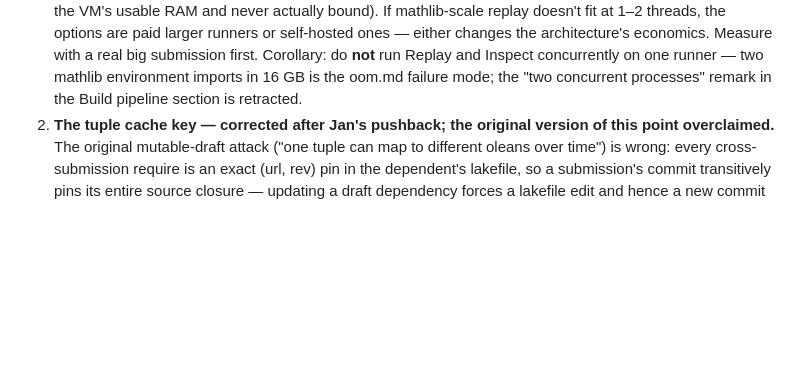
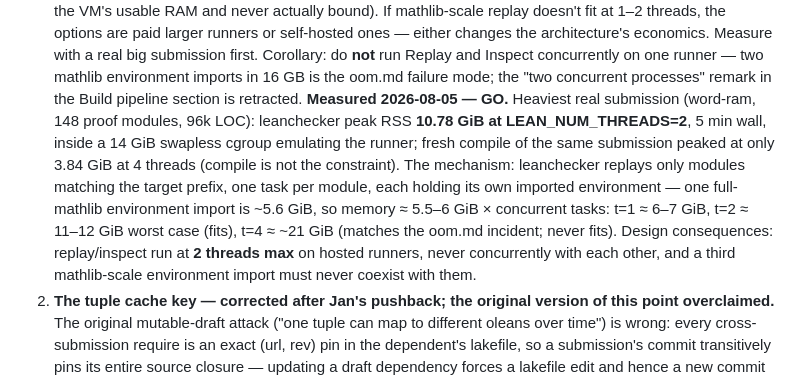
Before and after one commit to lax-archive/lax, a Markdown page: rewrite-plan.md, the part around the change. Rendered like a GitHub page; blank space fills up the shorter version.

Commit message:
Record the replay-memory measurement: go at 2 threads
Addendum point 1 gate measured on the heaviest real submission
(word-ram): 10.78 GiB peak at LEAN_NUM_THREADS=2 in a 14 GiB swapless
cgroup; ~5.6 GiB per concurrent mathlib environment import is the whole
story (t=4 extrapolates to ~21 GiB, matching history/oom.md). Stage 3
may proceed on hosted 16 GB runners with replay/inspect capped at 2
threads and never concurrent.

Co-Authored-By: Claude Fable 5 <noreply@anthropic.com>
Claude-Session: https://claude.ai/code/session_01AKKr99tnwebeUkUAsCtYSp

```diff
--- a/rewrite-plan.md
+++ b/rewrite-plan.md
@@ -418,6 +418,19 @@ contradicts earlier sections, the addendum wins.
    runner — two mathlib environment imports in 16 GB is the oom.md
    failure mode; the "two concurrent processes" remark in the Build
    pipeline section is retracted.
+   **Measured 2026-08-05 — GO.** Heaviest real submission (word-ram, 148
+   proof modules, 96k LOC): leanchecker peak RSS **10.78 GiB at
+   LEAN_NUM_THREADS=2**, 5 min wall, inside a 14 GiB swapless cgroup
+   emulating the runner; fresh compile of the same submission peaked at
+   only 3.84 GiB at 4 threads (compile is not the constraint). The
+   mechanism: leanchecker replays only modules matching the target
+   prefix, one task per module, each holding its own imported
+   environment — one full-mathlib environment import is ~5.6 GiB, so
+   memory ≈ 5.5–6 GiB × concurrent tasks: t=1 ≈ 6–7 GiB, t=2 ≈ 11–12 GiB
+   worst case (fits), t=4 ≈ ~21 GiB (matches the oom.md incident; never
+   fits). Design consequences: replay/inspect run at **2 threads max**
+   on hosted runners, never concurrently with each other, and a third
+   mathlib-scale environment import must never coexist with them.
 2. **The tuple cache key — corrected after Jan's pushback; the original
    version of this point overclaimed.** The original mutable-draft attack
    ("one tuple can map to different oleans over time") is wrong: every
```
Also changed, not shown: TODO.md (+4 -3 lines).
